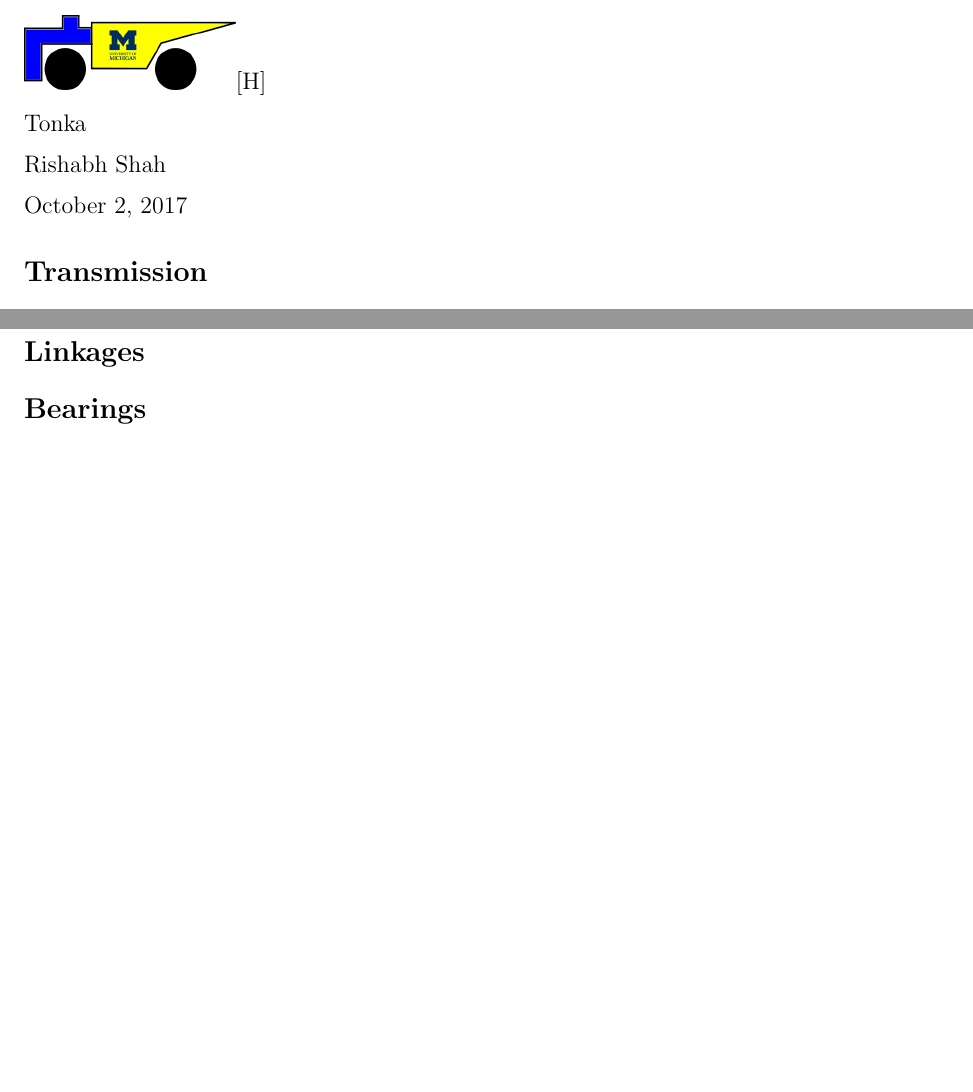
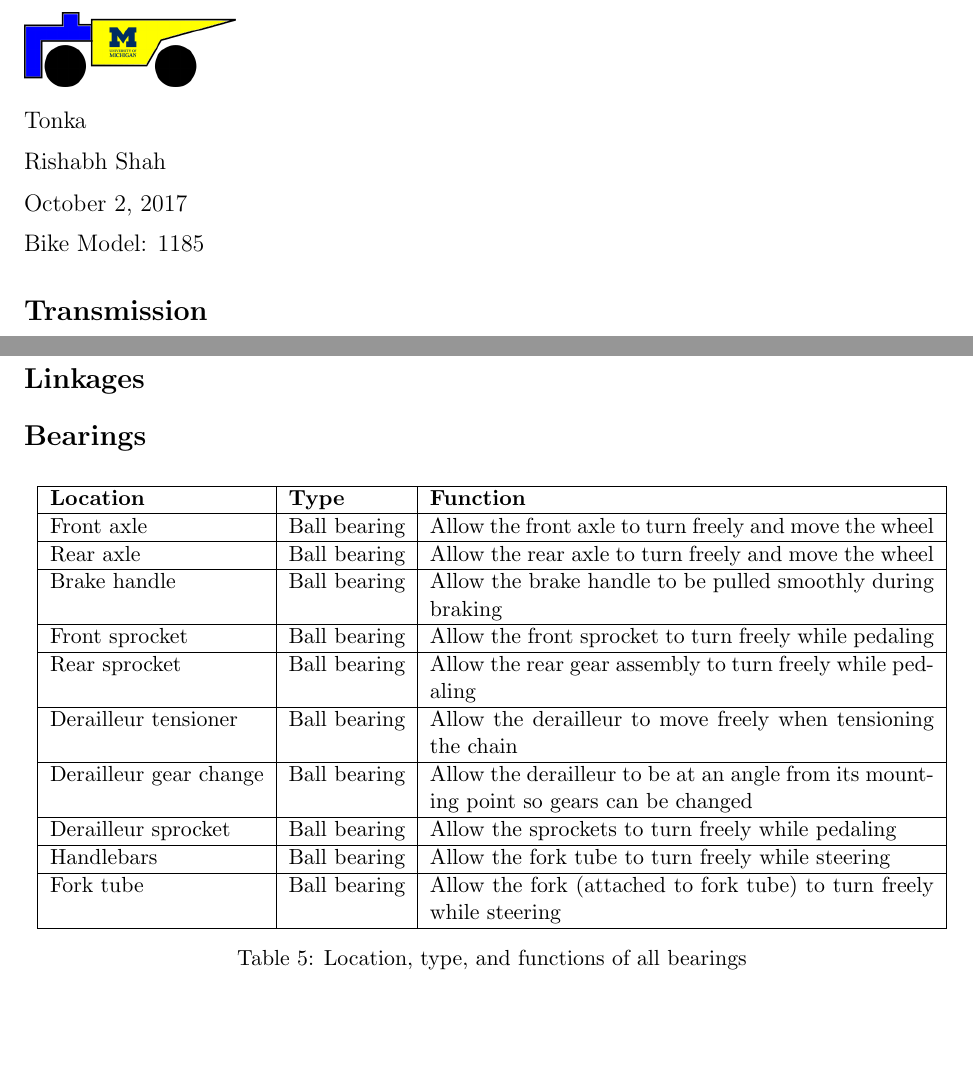
Before and after one commit to shabhshah/ME250, a LaTeX problem sheet (HW3/HW3.tex): two parts of pages 1 and 2 of 2, joined at a grey line, cut at the place of the change, the shorter picture padded with empty space. Compiled offline with pdfLaTeX.

Commit message:
Added bearings bullshit.

```diff
--- a/HW3/HW3.tex
+++ b/HW3/HW3.tex
@@ -38,13 +38,15 @@
 
 \begin{document}
 
-{\large\noindent \includegraphics{Logo}[H]
+{\large\noindent \includegraphics{Logo}
 
 \noindent Tonka
 
 \noindent Rishabh Shah
 
-\noindent October 2, 2017}
+\noindent October 2, 2017
+
+\noindent Bike Model: 1185}
 
 \section*{Transmission}
 \begin{table}[H]
@@ -130,5 +132,34 @@
 \section*{Linkages}
 
 \section*{Bearings}
+\begin{table}[H]
+	\centering
+	\begin{tabular}{|l|l|p{3.5in}|}
+		\hline
+		\textbf{Location} & \textbf{Type} & \textbf{Function} \\
+		\hline
+		Front axle & Ball bearing & Allow the front axle to turn freely and move the wheel \\
+		\hline
+		Rear axle & Ball bearing & Allow the rear axle to turn freely and move the wheel \\
+		\hline
+		Brake handle & Ball bearing & Allow the brake handle to be pulled smoothly during braking \\
+		\hline
+		Front sprocket & Ball bearing & Allow the front sprocket to turn freely while pedaling \\
+		\hline
+		Rear sprocket & Ball bearing & Allow the rear gear assembly to turn freely while pedaling \\
+		\hline
+		Derailleur tensioner & Ball bearing & Allow the derailleur to move freely when tensioning the chain \\
+		\hline
+		Derailleur gear change & Ball bearing & Allow the derailleur to be at an angle from its mounting point so gears can be changed \\
+		\hline
+		Derailleur sprocket & Ball bearing & Allow the sprockets to turn freely while pedaling \\
+		\hline
+		Handlebars & Ball bearing & Allow the fork tube to turn freely while steering \\
+		\hline
+		Fork tube & Ball bearing & Allow the fork (attached to fork tube) to turn freely while steering \\
+		\hline
+	\end{tabular}
+	\caption{Location, type, and functions of all bearings}
+\end{table}
 
 \end{document}
```
Also changed, not shown: HW3/HW3.pdf, 3 other files.
